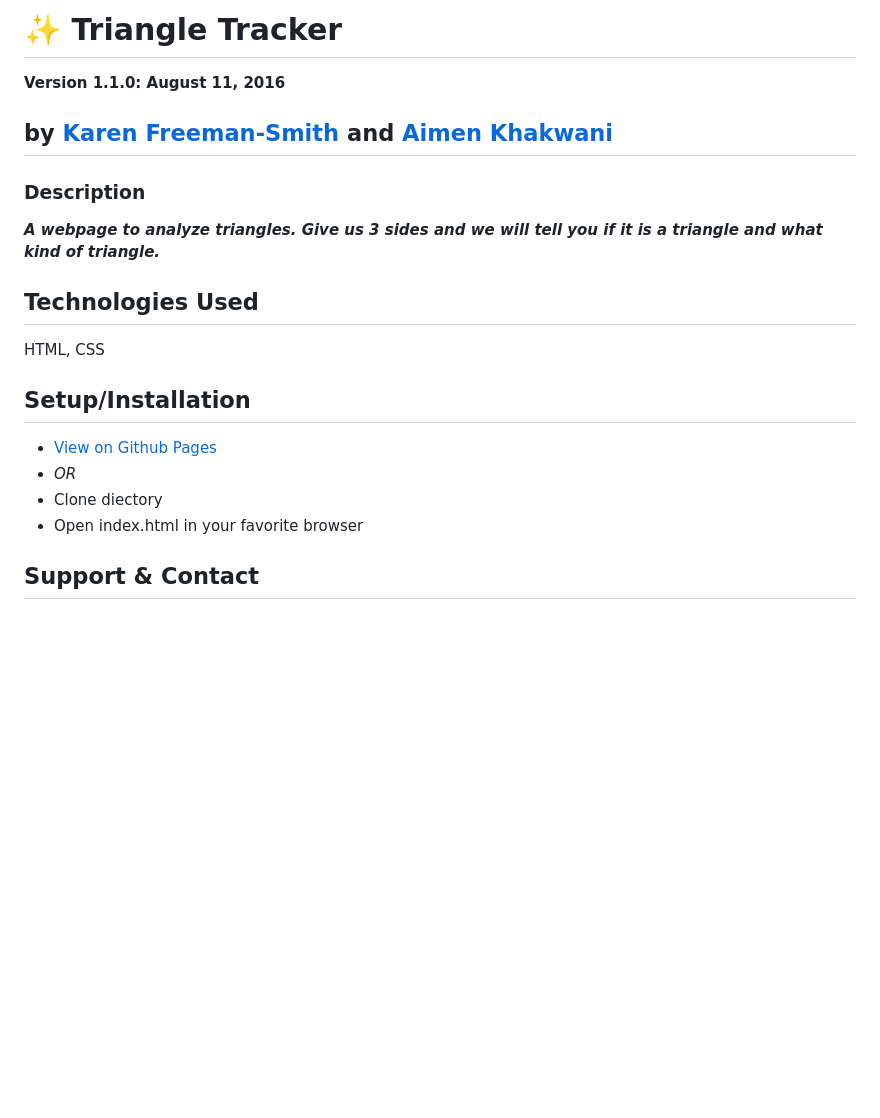
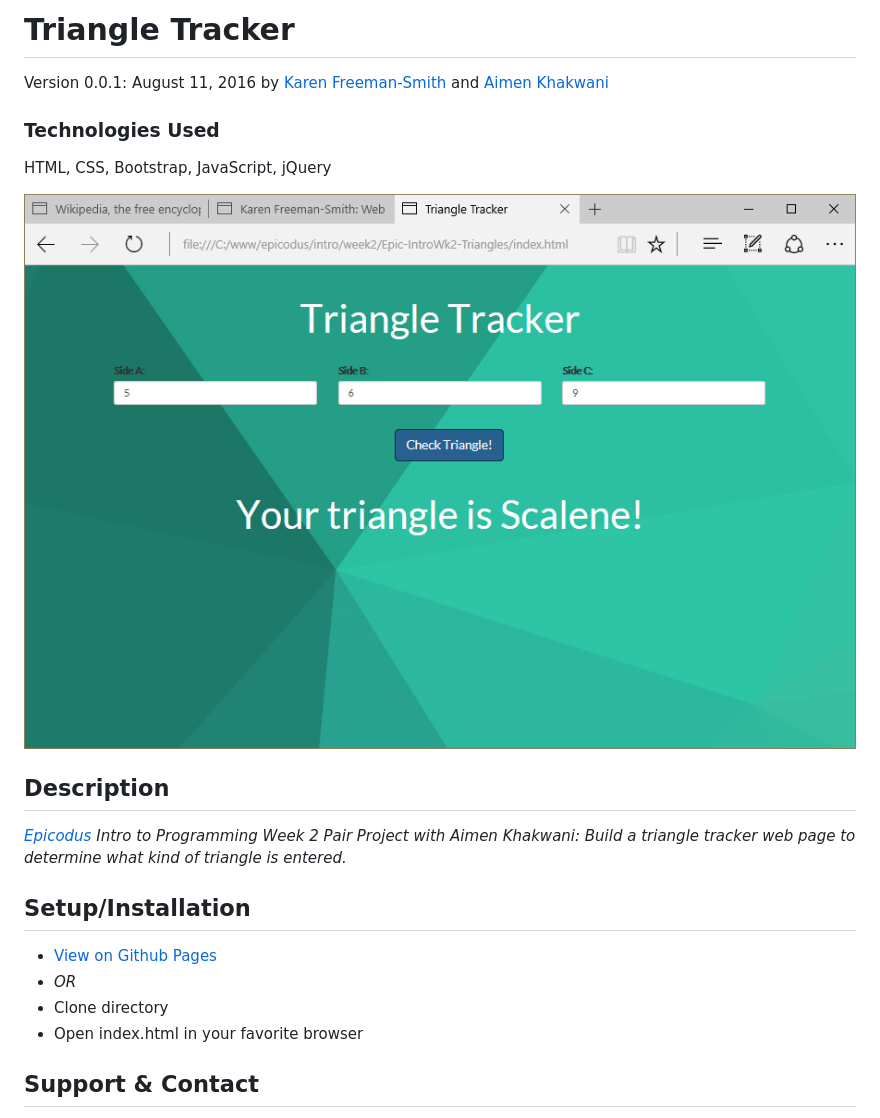
Before and after one commit to karenfreemansmith/Epic-IntroWk2-Triangles, a Markdown page: README.md, the part around the change printed below. GitHub-like rendering; pictures changed too: screenshot.png (added); blank space fills up the shorter version.

Commit message:
cleanup project directory and README

```diff
--- a/README.md
+++ b/README.md
@@ -1,12 +1,13 @@
-# :sparkles: Triangle Tracker
+# Triangle Tracker
+Version 0.0.1: August 11, 2016
+by [Karen Freeman-Smith](https://karenfreemansmith.github.io) and [Aimen Khakwani](http://aimenkhakwani.github.io)
 
-__Version 1.1.0: August 11, 2016__
-## by [Karen Freeman-Smith](http://karenfreemansmith.github.io) and [Aimen Khakwani](http://aimenkhakwani.github.io)
+### Technologies Used
+HTML, CSS, Bootstrap, JavaScript, jQuery
 
-### Description
-__*A webpage to analyze triangles. Give us 3 sides and we will tell you if it is a triangle and what kind of triangle.*__
+![screenshot of project running](screenshot.png)
 
-## Technologies Used
-HTML, CSS
+## Description
+*[Epicodus](http://epicodus.com) Intro to Programming Week 2 Pair Project with Aimen Khakwani: Build a triangle tracker web page to determine what kind of triangle is entered.*
 
 ## Setup/Installation
@@ -14,5 +15,5 @@ HTML, CSS
 * _OR_
-* Clone diectory
+* Clone directory
 * Open index.html in your favorite browser
 
 ## Support & Contact
```
Also changed, not shown: other parts of README.md (+2 -2 lines), 1 other file.
